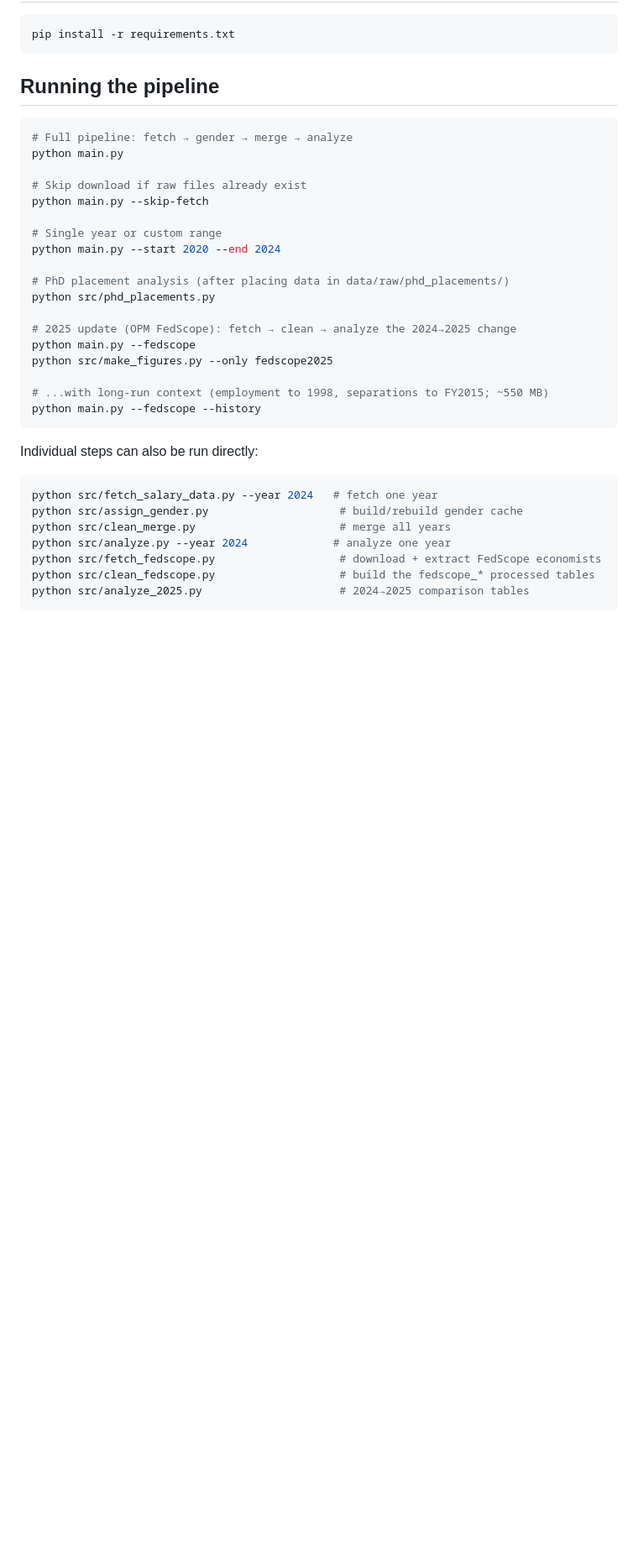
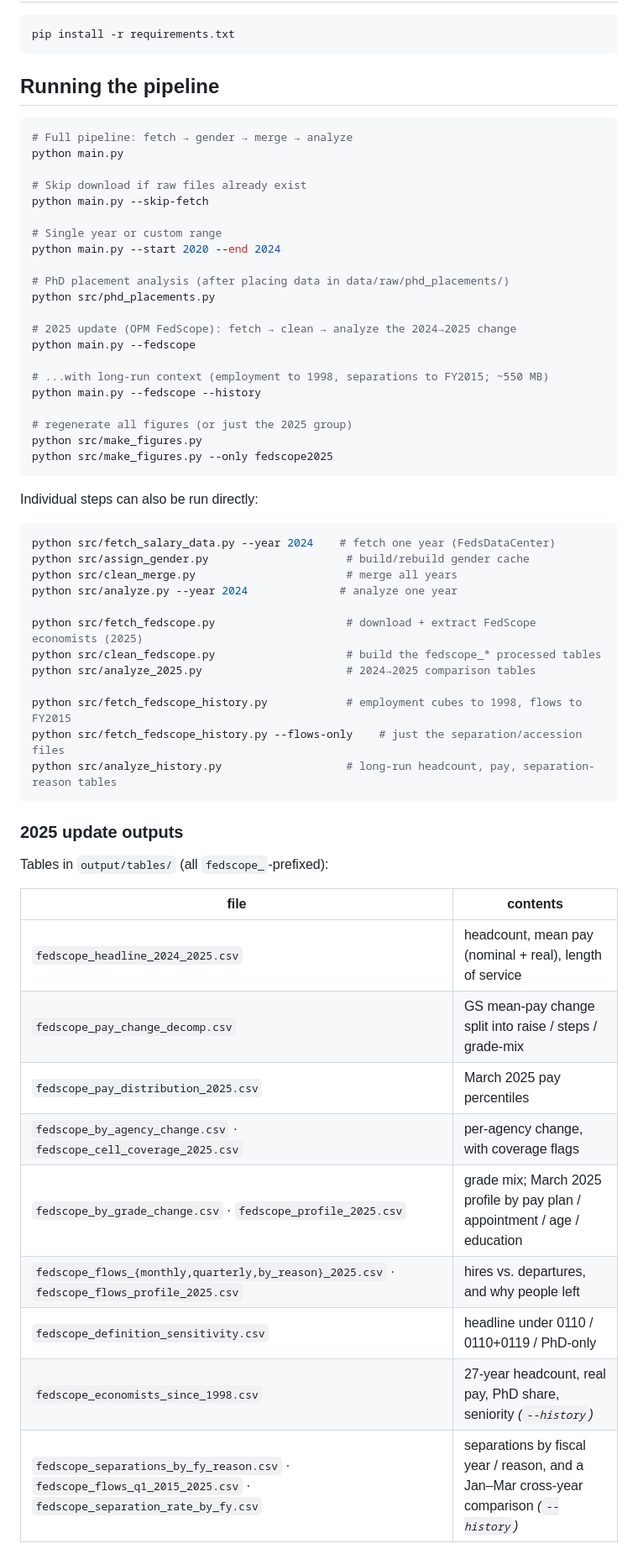
Before and after one commit to dismalscientist86/economist_pay, a Markdown page: README.md, the part around one of its changes. Shown at 84% size. Drawn GitHub-style; blank space fills up the shorter version.

````diff
--- a/README.md
+++ b/README.md
@@ -80,20 +86,45 @@ python src/phd_placements.py
 
 # 2025 update (OPM FedScope): fetch → clean → analyze the 2024→2025 change
 python main.py --fedscope
-python src/make_figures.py --only fedscope2025
 
 # ...with long-run context (employment to 1998, separations to FY2015; ~550 MB)
 python main.py --fedscope --history
+
+# regenerate all figures (or just the 2025 group)
+python src/make_figures.py
+python src/make_figures.py --only fedscope2025
 ```
 
 Individual steps can also be run directly:
 
 ```bash
-python src/fetch_salary_data.py --year 2024   # fetch one year
-python src/assign_gender.py                    # build/rebuild gender cache
-python src/clean_merge.py                      # merge all years
-python src/analyze.py --year 2024             # analyze one year
-python src/fetch_fedscope.py                   # download + extract FedScope economists
-python src/clean_fedscope.py                   # build the fedscope_* processed tables
-python src/analyze_2025.py                     # 2024→2025 comparison tables
+python src/fetch_salary_data.py --year 2024    # fetch one year (FedsDataCenter)
+python src/assign_gender.py                     # build/rebuild gender cache
+python src/clean_merge.py                       # merge all years
+python src/analyze.py --year 2024              # analyze one year
+
+python src/fetch_fedscope.py                    # download + extract FedScope economists (2025)
+python src/clean_fedscope.py                    # build the fedscope_* processed tables
+python src/analyze_2025.py                      # 2024→2025 comparison tables
+
+python src/fetch_fedscope_history.py            # employment cubes to 1998, flows to FY2015
+python src/fetch_fedscope_history.py --flows-only    # just the separation/accession files
+python src/analyze_history.py                   # long-run headcount, pay, separation-reason tables
 ```
+
+### 2025 update outputs
+
+Tables in `output/tables/` (all `fedscope_`-prefixed):
+
+| file | contents |
+|---|---|
+| `fedscope_headline_2024_2025.csv` | headcount, mean pay (nominal + real), length of service |
+| `fedscope_pay_change_decomp.csv` | GS mean-pay change split into raise / steps / grade-mix |
+| `fedscope_pay_distribution_2025.csv` | March 2025 pay percentiles |
+| `fedscope_by_agency_change.csv` · `fedscope_cell_coverage_2025.csv` | per-agency change, with coverage flags |
+| `fedscope_by_grade_change.csv` · `fedscope_profile_2025.csv` | grade mix; March 2025 profile by pay plan / appointment / age / education |
+| `fedscope_flows_{monthly,quarterly,by_reason}_2025.csv` · `fedscope_flows_profile_2025.csv` | hires vs. departures, and why people left |
+| `fedscope_definition_sensitivity.csv` | headline under 0110 / 0110+0119 / PhD-only |
+| `fedscope_economists_since_1998.csv` | 27-year headcount, real pay, PhD share, seniority *(`--history`)* |
+| `fedscope_separations_by_fy_reason.csv` · `fedscope_flows_q1_2015_2025.csv` · `fedscope_separation_rate_by_fy.csv` | separations by fiscal year / reason, and a Jan–Mar cross-year comparison *(`--history`)* |
+
````
Also changed, not shown: other parts of README.md (+23 -6 lines).
